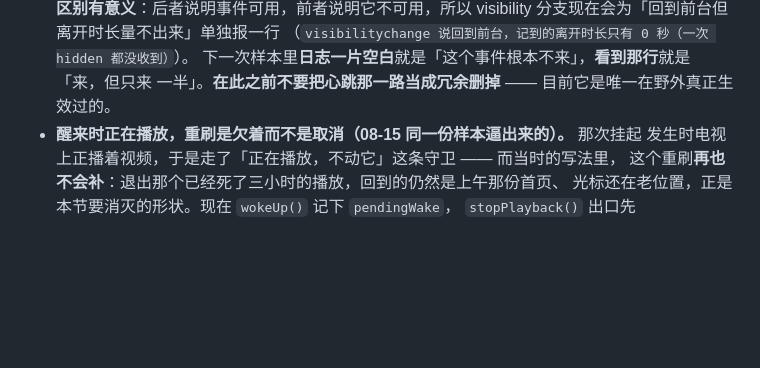
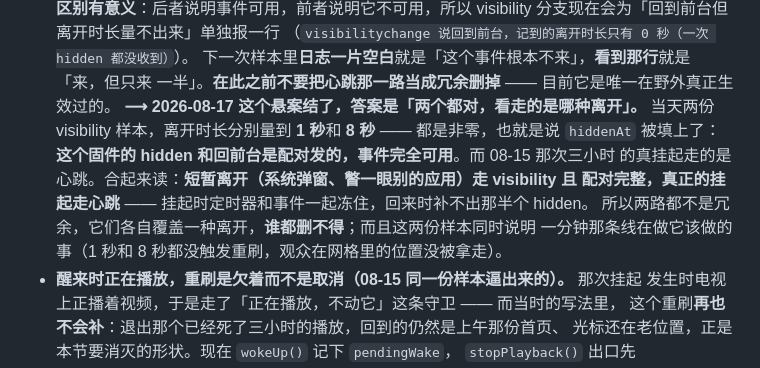
Before and after one commit to titlog/bilibili-tizen, a Markdown page: CLAUDE.md, the part around the change. Rendered like a GitHub page; blank space fills up the shorter version.

Commit message:
挂起/回前台那个悬案结了：两路信号各覆盖一种离开，谁都不是冗余
CLAUDE.md 里挂着的问题是「这个固件到底发不发 visibilitychange，还是只发一半（回前台时发、却没有配套的 hidden 可供计时）」，并且留了判据：下次样本日志一片空白就是不来，看到「记到的离开时长只有 0 秒」那行就是只来一半。

08-17 两份样本，离开时长分别量到 1 秒和 8 秒，都是非零——hiddenAt 被填上了，事件是配对发的、完全可用。而 08-15 那次三小时的真挂起走的是心跳那一路。

所以答案是「两个都对，看走的是哪种离开」：短暂离开（系统弹窗、瞥一眼别的应用）走 visibility 且配对完整，真正的挂起走心跳——挂起时定时器和事件一起冻住，回来时补不出那半个 hidden。原文那句「不要把心跳当冗余删掉」现在有了正面理由，不再只是「目前只有它在野外生效过」。

两份样本同时说明一分钟那条线在做它该做的事：1 秒和 8 秒都没触发重刷，观众在网格里的位置没被拿走。

只动文档，代码没变。

```diff
--- a/CLAUDE.md
+++ b/CLAUDE.md
@@ -1124,6 +1124,13 @@ feed 并行，所以那一行是首屏的一部分而不是事后插进来的；
   （`visibilitychange 说回到前台，记到的离开时长只有 0 秒（一次 hidden 都没收到）`）。
   下一次样本里**日志一片空白**就是「这个事件根本不来」，**看到那行**就是「来，但只来
   一半」。**在此之前不要把心跳那一路当成冗余删掉** —— 目前它是唯一在野外真正生效过的。
+  **⟶ 2026-08-17 这个悬案结了，答案是「两个都对，看走的是哪种离开」。** 当天两份
+  visibility 样本，离开时长分别量到 **1 秒**和 **8 秒** —— 都是非零，也就是说 `hiddenAt`
+  被填上了：**这个固件的 hidden 和回前台是配对发的，事件完全可用**。而 08-15 那次三小时
+  的真挂起走的是心跳。合起来读：**短暂离开（系统弹窗、瞥一眼别的应用）走 visibility 且
+  配对完整，真正的挂起走心跳** —— 挂起时定时器和事件一起冻住，回来时补不出那半个 hidden。
+  所以两路都不是冗余，它们各自覆盖一种离开，**谁都删不得**；而且这两份样本同时说明
+  一分钟那条线在做它该做的事（1 秒和 8 秒都没触发重刷，观众在网格里的位置没被拿走）。
 - **醒来时正在播放，重刷是欠着而不是取消（08-15 同一份样本逼出来的）。** 那次挂起
   发生时电视上正播着视频，于是走了「正在播放，不动它」这条守卫 —— 而当时的写法里，
   这个重刷**再也不会补**：退出那个已经死了三小时的播放，回到的仍然是上午那份首页、
```
